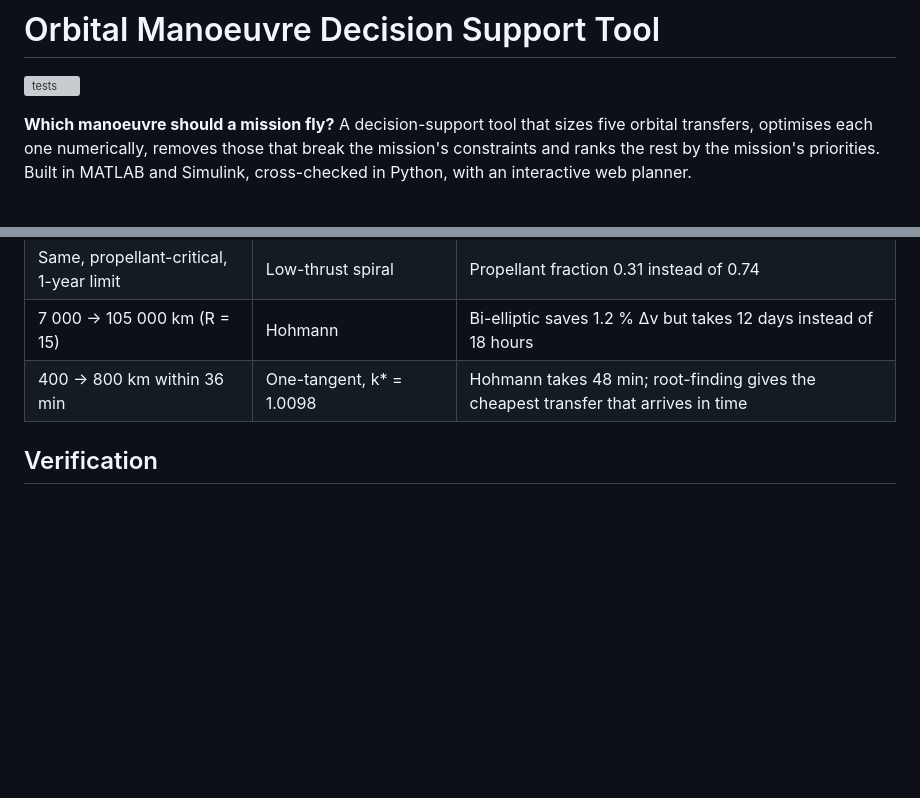
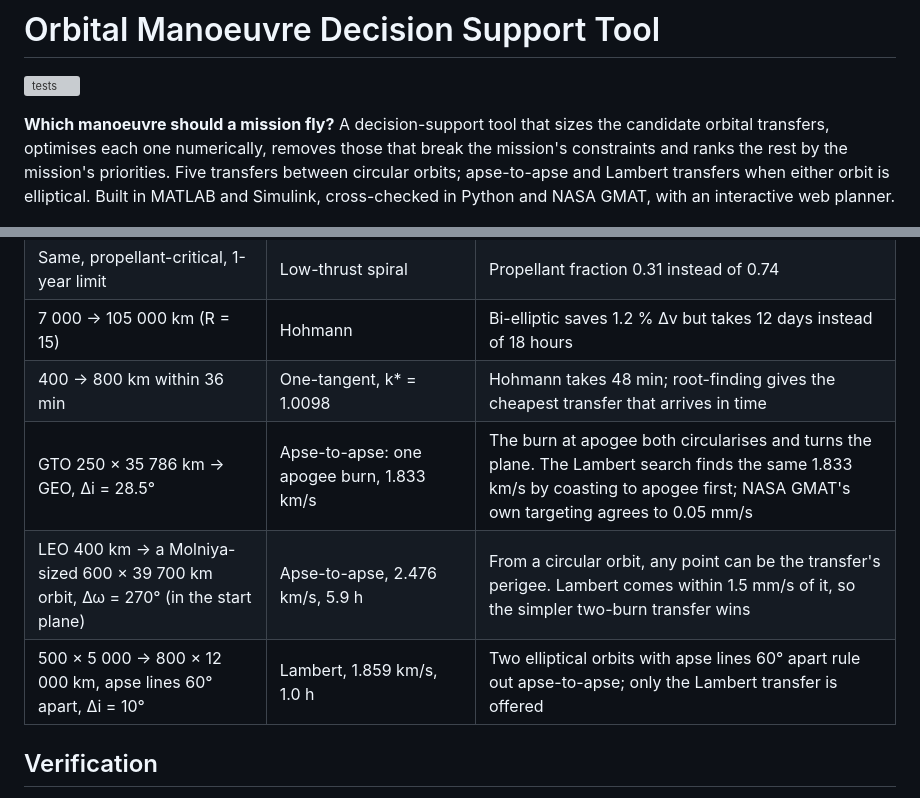
Before and after one commit to satwiksharma01/orbital-manoeuvre-decision-support, a Markdown page: README.md, 2 parts joined by grey strips. Rendered like a GitHub page; blank space fills up the shorter version; grey boxes are pictures that could not be loaded.

```diff
--- a/README.md
+++ b/README.md
@@ -2,7 +2,7 @@
 
 [![tests](https://github.com/satwiksharma01/orbital-manoeuvre-decision-support/actions/workflows/tests.yml/badge.svg)](https://github.com/satwiksharma01/orbital-manoeuvre-decision-support/actions/workflows/tests.yml)
 
-**Which manoeuvre should a mission fly?** A decision-support tool that sizes five orbital transfers, optimises each one numerically, removes those that break the mission's constraints and ranks the rest by the mission's priorities. Built in MATLAB and Simulink, cross-checked in Python, with an interactive web planner.
+**Which manoeuvre should a mission fly?** A decision-support tool that sizes the candidate orbital transfers, optimises each one numerically, removes those that break the mission's constraints and ranks the rest by the mission's priorities. Five transfers between circular orbits; apse-to-apse and Lambert transfers when either orbit is elliptical. Built in MATLAB and Simulink, cross-checked in Python and NASA GMAT, with an interactive web planner.
 
 ![Web planner demo: picking example missions re-ranks the manoeuvres and draws each transfer](assets/demo.gif)
 
@@ -25,6 +25,9 @@ Given an initial and a target circular orbit, an inclination change, a Δv budge
 | Same, propellant-critical, 1-year limit | Low-thrust spiral | Propellant fraction 0.31 instead of 0.74 |
 | 7 000 → 105 000 km (R = 15) | Hohmann | Bi-elliptic saves 1.2 % Δv but takes 12 days instead of 18 hours |
 | 400 → 800 km within 36 min | One-tangent, k* = 1.0098 | Hohmann takes 48 min; root-finding gives the cheapest transfer that arrives in time |
+| GTO 250 × 35 786 km → GEO, Δi = 28.5° | Apse-to-apse: one apogee burn, 1.833 km/s | The burn at apogee both circularises and turns the plane. The Lambert search finds the same 1.833 km/s by coasting to apogee first; NASA GMAT's own targeting agrees to 0.05 mm/s |
+| LEO 400 km → a Molniya-sized 600 × 39 700 km orbit, Δω = 270° (in the start plane) | Apse-to-apse, 2.476 km/s, 5.9 h | From a circular orbit, any point can be the transfer's perigee. Lambert comes within 1.5 mm/s of it, so the simpler two-burn transfer wins |
+| 500 × 5 000 → 800 × 12 000 km, apse lines 60° apart, Δi = 10° | Lambert, 1.859 km/s, 1.0 h | Two elliptical orbits with apse lines 60° apart rule out apse-to-apse; only the Lambert transfer is offered |
 
 ## Verification
 
```
Also changed, not shown: other parts of README.md (+13 -4 lines).
